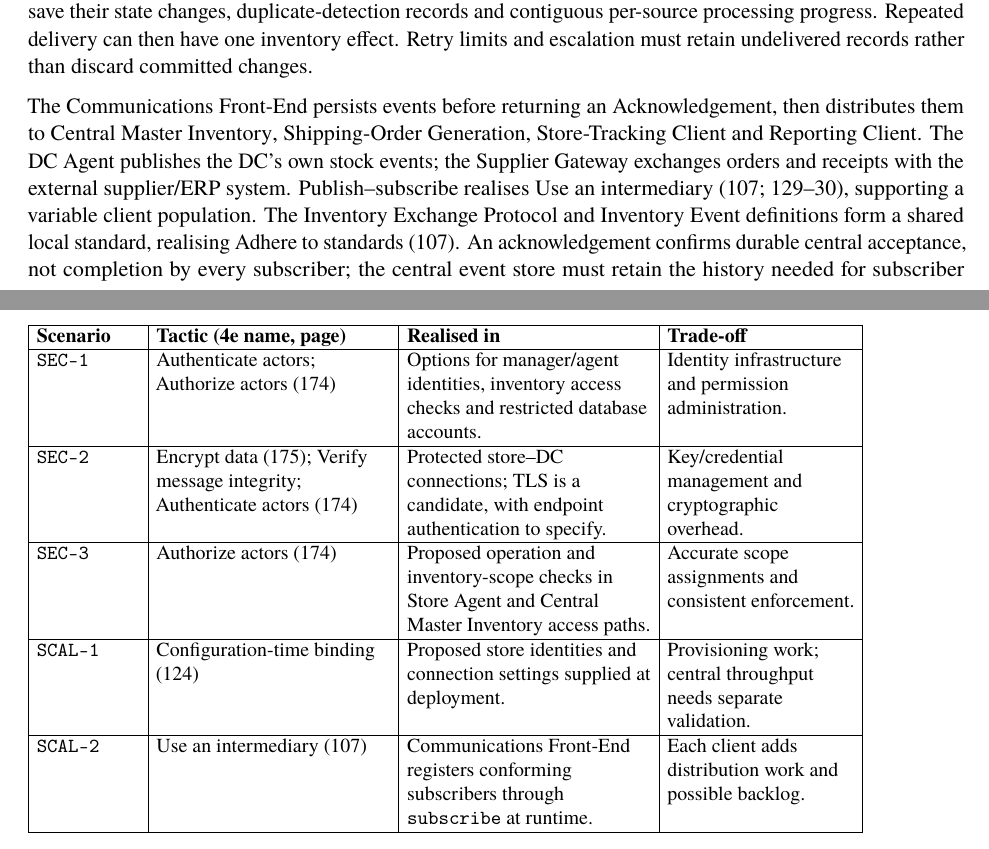
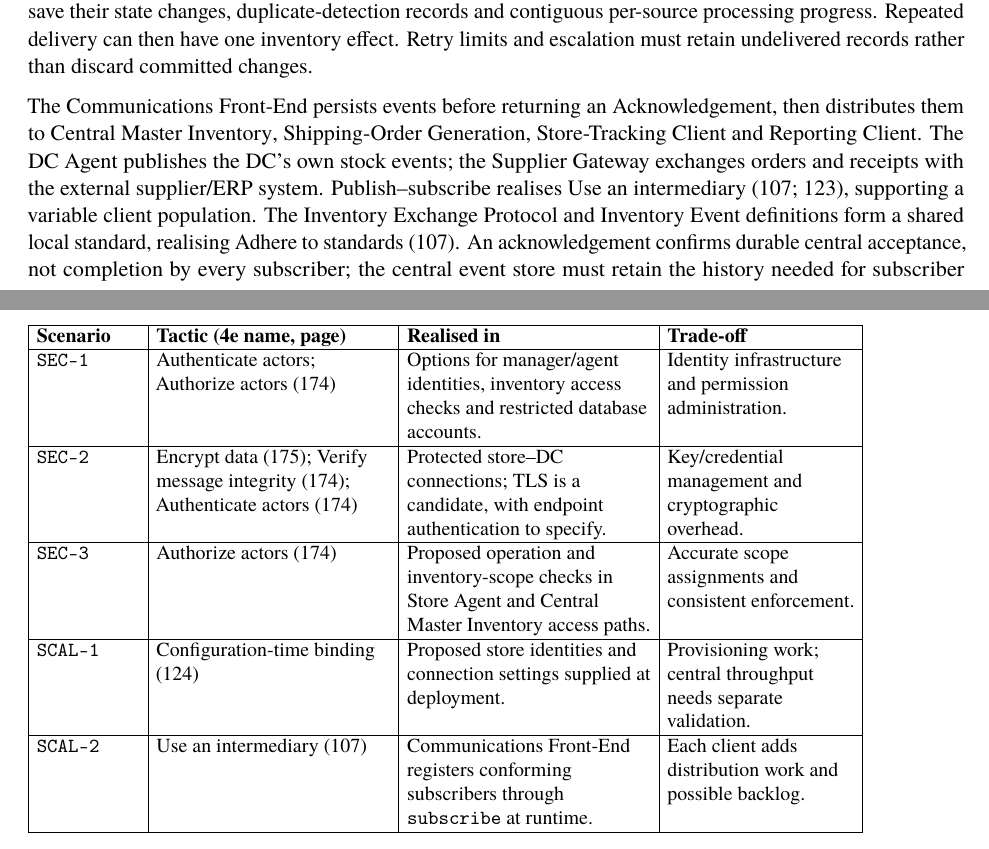
Before and after one commit to kobster68/supermarket-inventory-tracker, a LaTeX document (main.tex, which reads sections/2-2-1-approaches.tex): two parts of pages 8 and 9 of 24, joined at a grey line, cut so that both start at the same text. Compiled offline with pdfLaTeX.

Commit message:
Clarify page references for intermediary and integrity tactics
Cite Use an intermediary on pages 107 and 123.
Add an explicit page 174 reference for Verify message integrity in SEC-2.

```diff
--- a/sections/2-2-1-approaches.tex
+++ b/sections/2-2-1-approaches.tex
@@ -16,7 +16,7 @@ The \CFE persists events before returning an \Acknowledgement, then distributes
 them to \CentralMasterInventory, \ShippingOrderGen, \StoreTrackingClient and
 \ReportingClient. The \DCAgent publishes the \DC's own stock events; the
 \SupplierGateway exchanges orders and receipts with the external supplier/ERP system.
-Publish--subscribe realises Use an intermediary (107; 129--30), supporting a variable
+Publish--subscribe realises Use an intermediary (107; 123), supporting a variable
 client population. The \IEP and \InventoryEvent definitions form a shared local
 standard, realising Adhere to standards (107). An acknowledgement confirms durable
 central acceptance, not completion by every subscriber; the central event store must
@@ -87,7 +87,7 @@ behaviour. Repeated headers keep the table groups readable.
   {Options for manager/agent identities, inventory access checks and restricted database accounts.}
   {Identity infrastructure and permission administration.}
 \tacticrow{\scnref{SEC-2}}
-  {Encrypt data (175); Verify message integrity; Authenticate actors (174)}
+  {Encrypt data (175); Verify message integrity (174); Authenticate actors (174)}
   {Protected store--\DC connections; TLS is a candidate, with endpoint authentication to specify.}
   {Key/credential management and cryptographic overhead.}
 \tacticrow{\scnref{SEC-3}}
```
